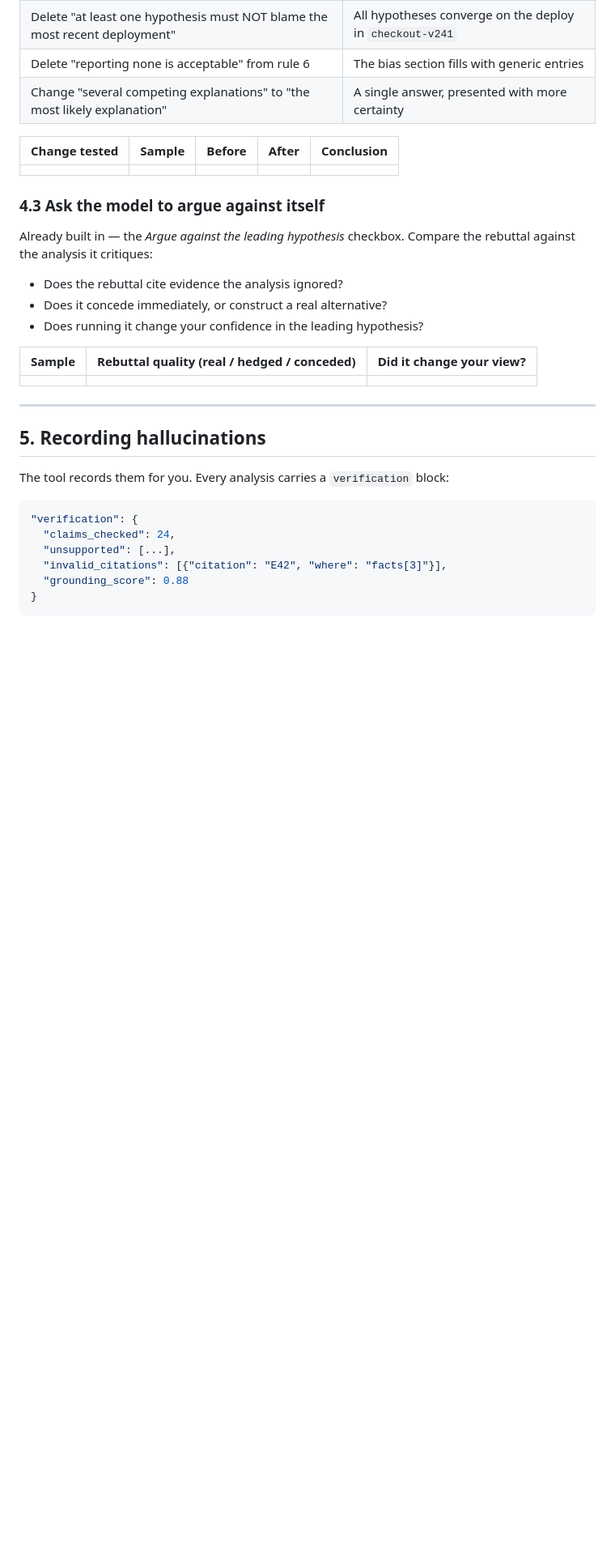
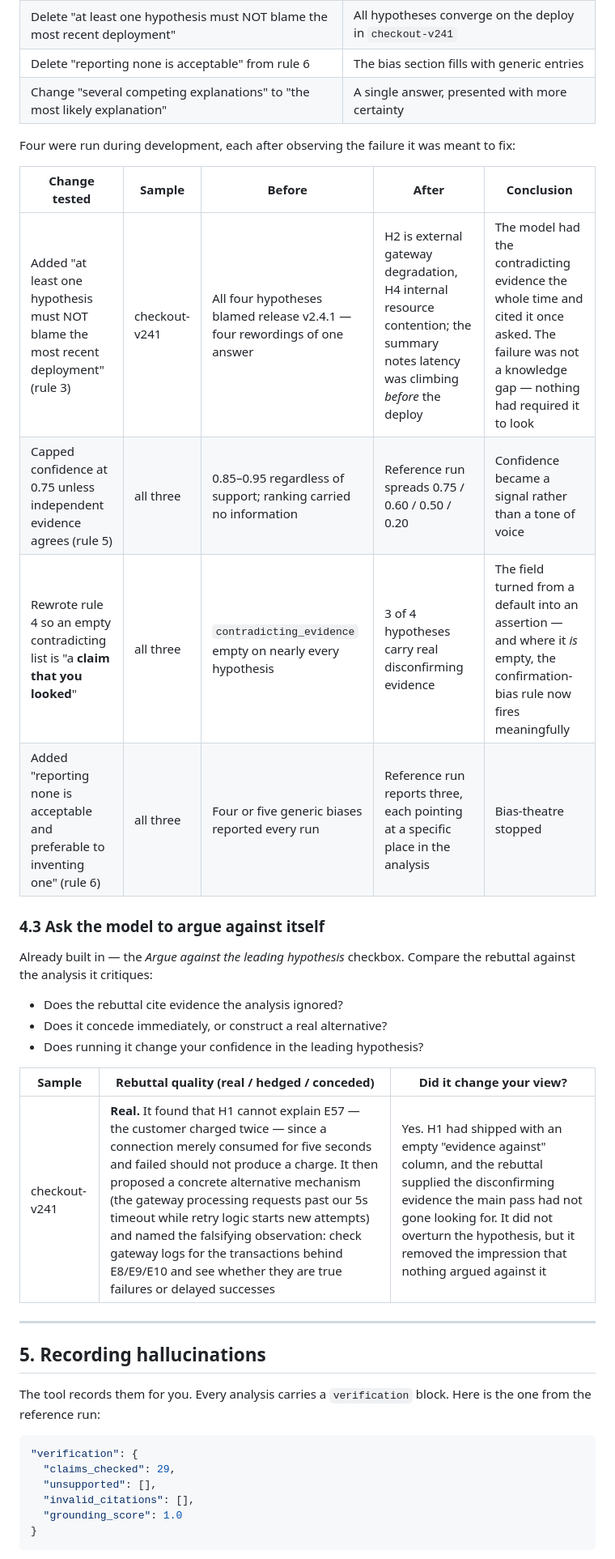
Before and after one commit to Yair544/Between-theory-and-practice, a Markdown page: docs/PROMPTS.md, the part around one of its changes. Shown at 81% size. Rendered like a GitHub page; blank space fills up the shorter version.

````diff
--- a/docs/PROMPTS.md
+++ b/docs/PROMPTS.md
@@ -126,9 +147,15 @@ Suggested single-variable changes:
 | Delete "reporting none is acceptable" from rule 6 | The bias section fills with generic entries |
 | Change "several competing explanations" to "the most likely explanation" | A single answer, presented with more certainty |
 
+Four were run during development, each after observing the failure it was meant
+to fix:
+
 | Change tested | Sample | Before | After | Conclusion |
 |---|---|---|---|---|
-| | | | | |
+| Added "at least one hypothesis must NOT blame the most recent deployment" (rule 3) | checkout-v241 | All four hypotheses blamed release v2.4.1 — four rewordings of one answer | H2 is external gateway degradation, H4 internal resource contention; the summary notes latency was climbing *before* the deploy | The model had the contradicting evidence the whole time and cited it once asked. The failure was not a knowledge gap — nothing had required it to look |
+| Capped confidence at 0.75 unless independent evidence agrees (rule 5) | all three | 0.85–0.95 regardless of support; ranking carried no information | Reference run spreads 0.75 / 0.60 / 0.50 / 0.20 | Confidence became a signal rather than a tone of voice |
+| Rewrote rule 4 so an empty contradicting list is "a **claim that you looked**" | all three | `contradicting_evidence` empty on nearly every hypothesis | 3 of 4 hypotheses carry real disconfirming evidence | The field turned from a default into an assertion — and where it *is* empty, the confirmation-bias rule now fires meaningfully |
+| Added "reporting none is acceptable and preferable to inventing one" (rule 6) | all three | Four or five generic biases reported every run | Reference run reports three, each pointing at a specific place in the analysis | Bias-theatre stopped |
 
 ### 4.3 Ask the model to argue against itself
 
@@ -141,20 +168,21 @@ the rebuttal against the analysis it critiques:
 
 | Sample | Rebuttal quality (real / hedged / conceded) | Did it change your view? |
 |---|---|---|
-| | | |
+| checkout-v241 | **Real.** It found that H1 cannot explain E57 — the customer charged twice — since a connection merely consumed for five seconds and failed should not produce a charge. It then proposed a concrete alternative mechanism (the gateway processing requests past our 5s timeout while retry logic starts new attempts) and named the falsifying observation: check gateway logs for the transactions behind E8/E9/E10 and see whether they are true failures or delayed successes | Yes. H1 had shipped with an empty "evidence against" column, and the rebuttal supplied the disconfirming evidence the main pass had not gone looking for. It did not overturn the hypothesis, but it removed the impression that nothing argued against it |
 
 ---
 
 ## 5. Recording hallucinations
 
-The tool records them for you. Every analysis carries a `verification` block:
+The tool records them for you. Every analysis carries a `verification` block.
+Here is the one from the reference run:
 
 ```json
 "verification": {
-  "claims_checked": 24,
-  "unsupported": [...],
-  "invalid_citations": [{"citation": "E42", "where": "facts[3]"}],
-  "grounding_score": 0.88
+  "claims_checked": 29,
+  "unsupported": [],
+  "invalid_citations": [],
+  "grounding_score": 1.0
 }
 ```
 
````
Also changed, not shown: other parts of docs/PROMPTS.md (+44 -16 lines), docs/AI_USAGE_LOG.md (+6 -14 lines).
